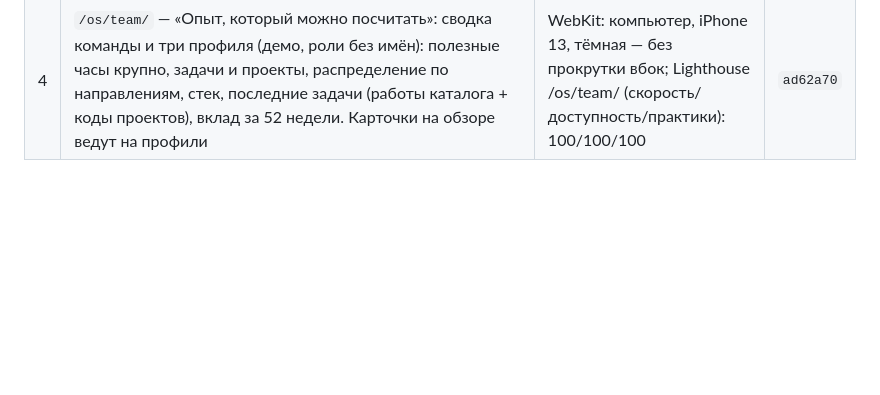
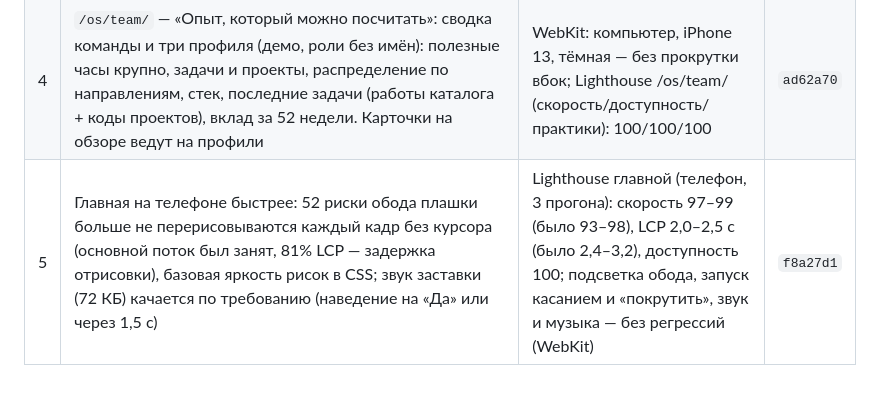
Before and after one commit to izobretatel88/emilius-site, a Markdown page: docs/NIGHT-2026-10-22.md, the part around the change. Drawn GitHub-style; blank space fills up the shorter version.

```diff
--- a/docs/NIGHT-2026-10-22.md
+++ b/docs/NIGHT-2026-10-22.md
@@ -16,3 +16,4 @@
 | 2 | Эксперимент `/os/` по концепту (`docs/concept/emilius-os-v0.1.md`): формула «каждая задача делает команду сильнее», капитал опыта (реальные обезличенные цифры InSales: 648 задач, 1 239 полезных часов, 23 проекта), колесо как модель процесса, направления с цифрами (кроме InSales — демо с пометкой), лента принятых заказов, проекты с тегами направлений, команда без имён с графиком вклада за 52 недели, призыв. Нынешняя главная не тронута | WebKit: компьютер, iPhone 13, тёмная — без прокрутки вбок; Lighthouse /os/: скорость 99, доступность 100, практики 100 (телефон и компьютер); noindex, вне карты сайта | `89051fa` |
 | 3 | `/os/insales/` — направление на реальных обезличенных данных: 648 задач, 1 239 ч, 23 проекта, 85 заказов; гистограмма размеров заказов (половина меньше 8,9 ч); «План и факт — честно»: 980 ч оценки против 1 248 ч факта (+27% по 71 заказу), нормы каталога пересчитаны по ним; 85 типовых работ по 23 модулям; проекты; призыв на калькулятор. Навигация раздела Обзор / InSales / Команда + выход на нынешний сайт | WebKit: компьютер, iPhone 13, тёмная — без прокрутки вбок; Lighthouse /os/insales/: 100/100/100, /os/: 99/100/100 | `3207cf1` |
 | 4 | `/os/team/` — «Опыт, который можно посчитать»: сводка команды и три профиля (демо, роли без имён): полезные часы крупно, задачи и проекты, распределение по направлениям, стек, последние задачи (работы каталога + коды проектов), вклад за 52 недели. Карточки на обзоре ведут на профили | WebKit: компьютер, iPhone 13, тёмная — без прокрутки вбок; Lighthouse /os/team/ (скорость/доступность/практики): 100/100/100 | `ad62a70` |
+| 5 | Главная на телефоне быстрее: 52 риски обода плашки больше не перерисовываются каждый кадр без курсора (основной поток был занят, 81% LCP — задержка отрисовки), базовая яркость рисок в CSS; звук заставки (72 КБ) качается по требованию (наведение на «Да» или через 1,5 с) | Lighthouse главной (телефон, 3 прогона): скорость 97–99 (было 93–98), LCP 2,0–2,5 с (было 2,4–3,2), доступность 100; подсветка обода, запуск касанием и «покрутить», звук и музыка — без регрессий (WebKit) | `f8a27d1` |
```
Also changed, not shown: CHANGELOG.md (+1 -0 lines).
